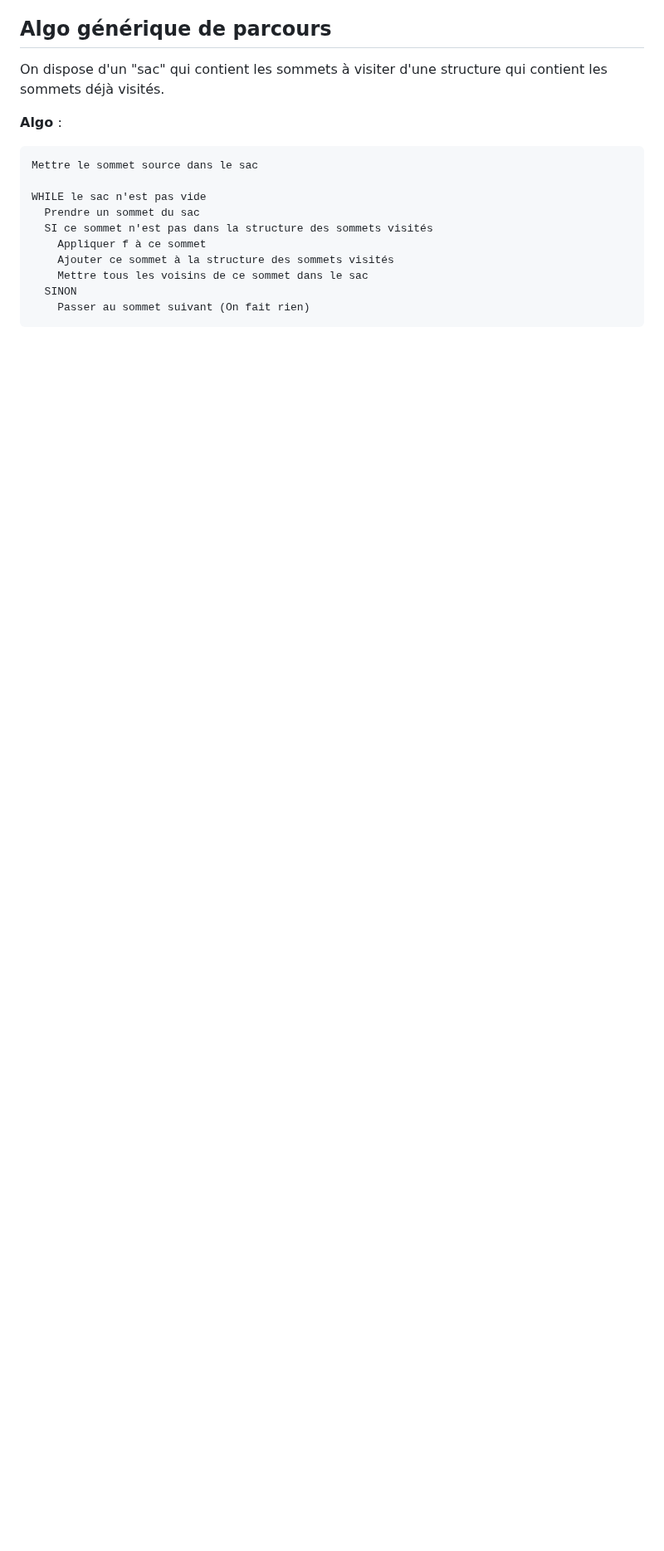
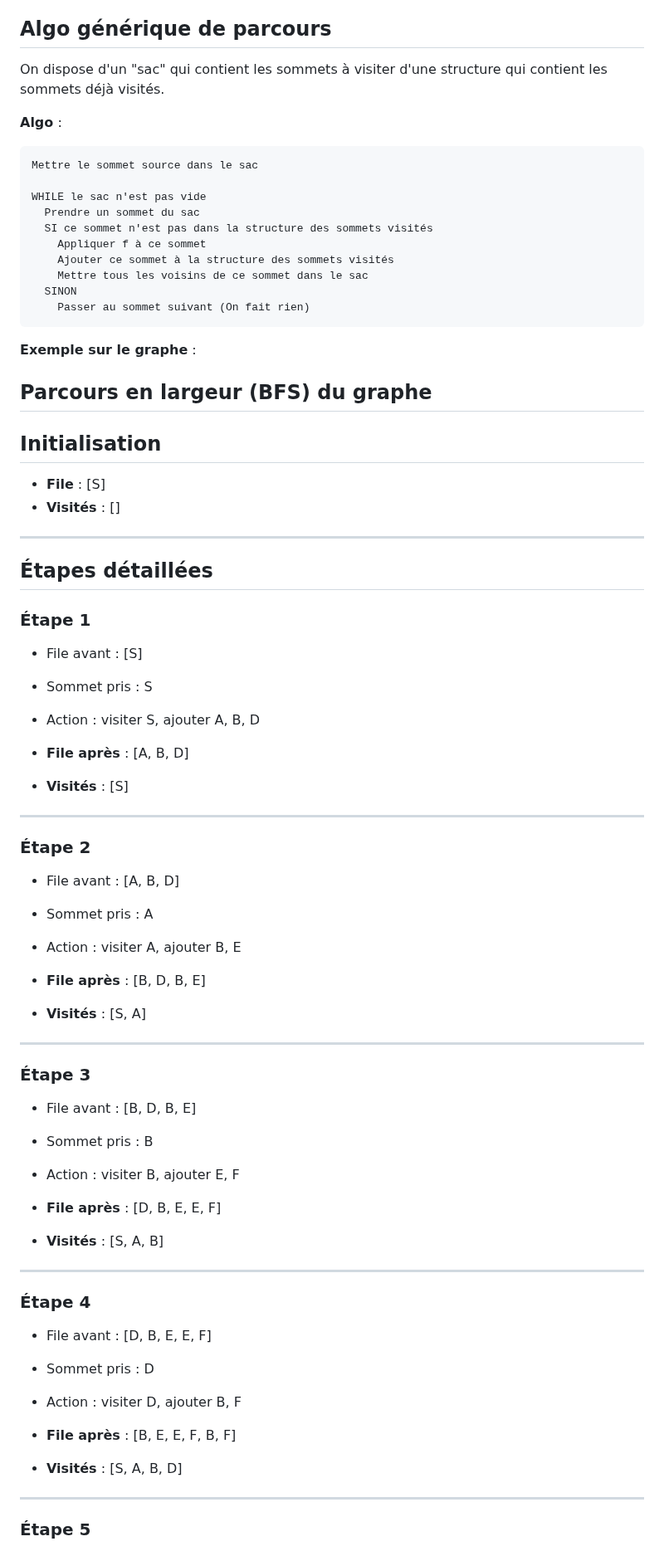
Before and after one commit to MatisseAD/MP2I-OCaml, a Markdown page: A CONNAITRE/parcours-de-graphes.md, the part around one of its changes. Shown at 83% size. Drawn GitHub-style; blank space fills up the shorter version.

````diff
--- a/A CONNAITRE/parcours-de-graphes.md
+++ b/A CONNAITRE/parcours-de-graphes.md
@@ -30,3 +24,63 @@ WHILE le sac n'est pas vide
   SINON
     Passer au sommet suivant (On fait rien)
 ```
+
+__**Exemple sur le graphe**__ :
+
+## Parcours en largeur (BFS) du graphe
+
+## Initialisation
+
+- __File__ : [S]
+- __Visités__ : []
+
+---
+
+## Étapes détaillées
+
+### Étape 1
+
+- File avant : [S]
+- Sommet pris : S
+- Action : visiter S, ajouter A, B, D
+
+- __File après__ : [A, B, D]
+- __Visités__ : [S]
+
+---
+
+### Étape 2
+
+- File avant : [A, B, D]
+- Sommet pris : A
+- Action : visiter A, ajouter B, E
+
+- __File après__ : [B, D, B, E]
+- __Visités__ : [S, A]
+
+---
+
+### Étape 3
+
+- File avant : [B, D, B, E]
+- Sommet pris : B
+- Action : visiter B, ajouter E, F
+
+- __File après__ : [D, B, E, E, F]
+- __Visités__ : [S, A, B]
+
+---
+
+### Étape 4
+
+- File avant : [D, B, E, E, F]
+- Sommet pris : D
+- Action : visiter D, ajouter B, F
+
+- __File après__ : [B, E, E, F, B, F]
+- __Visités__ : [S, A, B, D]
+
+---
+
+### Étape 5
+
````
Also changed, not shown: other parts of A CONNAITRE/parcours-de-graphes.md (+80 -8 lines), A CONNAITRE/image.png (added).
